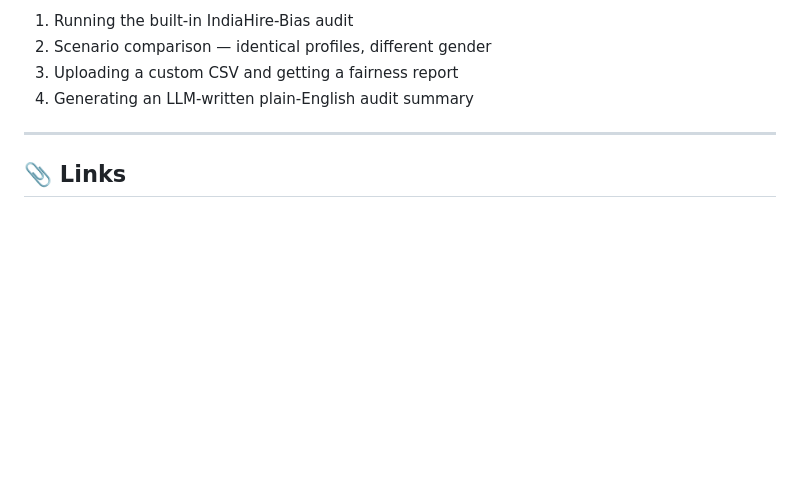
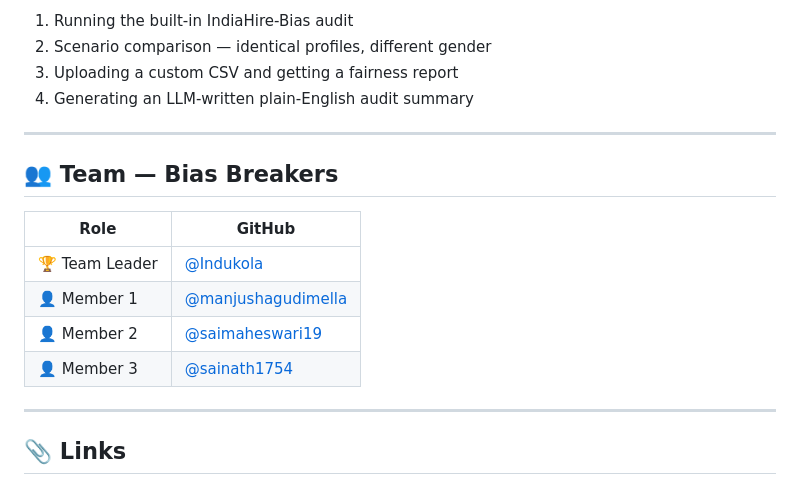
Before and after one commit to sainath1754/Bias-Breakers, a Markdown page: README.md, the part around the change. Drawn GitHub-style; blank space fills up the shorter version.

Commit message:
docs: add team member information table to README

```diff
--- a/README.md
+++ b/README.md
@@ -131,6 +131,17 @@ The demo covers:
 
 ---
 
+## 👥 Team — Bias Breakers
+
+| Role | GitHub |
+|------|--------|
+| 🏆 Team Leader | [@Indukola](https://github.com/Indukola) |
+| 👤 Member 1 | [@manjushagudimella](https://github.com/manjushagudimella) |
+| 👤 Member 2 | [@saimaheswari19](https://github.com/saimaheswari19) |
+| 👤 Member 3 | [@sainath1754](https://github.com/sainath1754) |
+
+---
+
 ## 📎 Links
 
 - 🌐 **Live App**: https://bias-breakers.onrender.com
```
